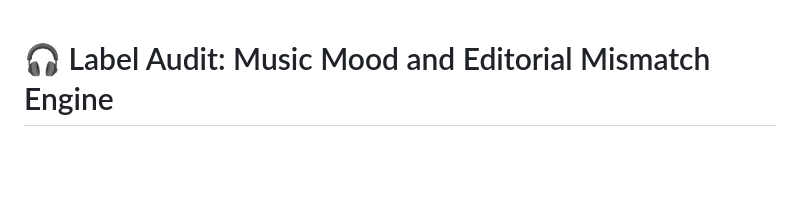
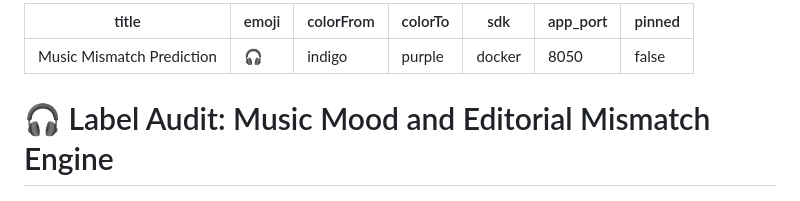
Before and after one commit to kowsalya-21/Music_misatch_prediction, a Markdown page: README.md, the part around the change. Drawn GitHub-style; blank space fills up the shorter version.

Commit message:
Add Hugging Face Spaces docker metadata header to README.md

```diff
--- a/README.md
+++ b/README.md
@@ -1,3 +1,13 @@
+---
+title: Music Mismatch Prediction
+emoji: 🎧
+colorFrom: indigo
+colorTo: purple
+sdk: docker
+app_port: 8050
+pinned: false
+---
+
 # 🎧 Label Audit: Music Mood and Editorial Mismatch Engine
 
 [![FastAPI](https://img.shields.io/badge/API-FastAPI-009688?style=flat-square&logo=fastapi)](https://fastapi.tiangolo.com)
```
